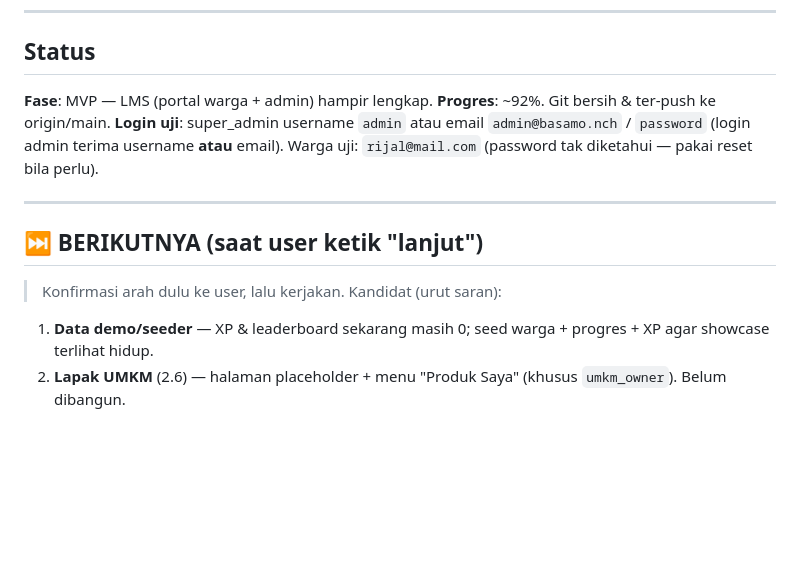
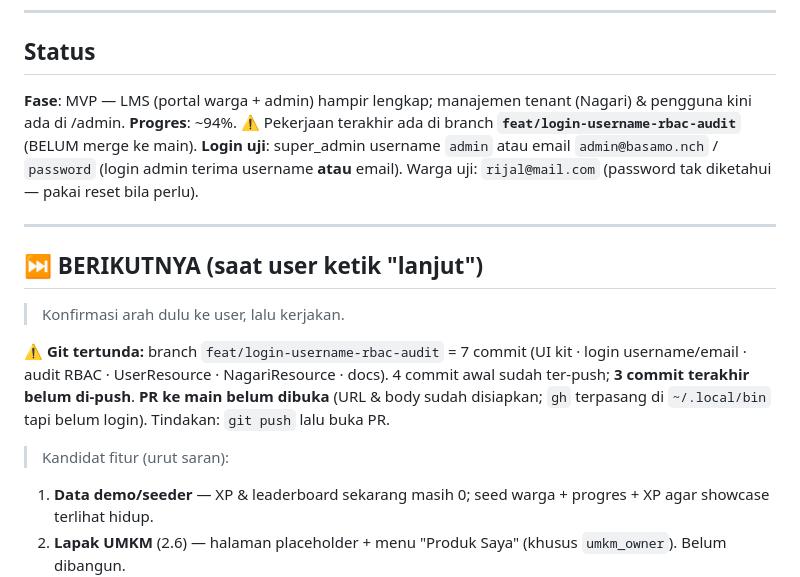
Before and after one commit to rijallmmuk/basamo-nch, a Markdown page: PROGRESS.md, the part around the change. Rendered like a GitHub page; blank space fills up the shorter version.

Commit message:
docs: koreksi status PROGRESS (branch belum merge + git/PR tertunda)
Co-Authored-By: Claude Opus 4.8 <noreply@anthropic.com>

```diff
--- a/PROGRESS.md
+++ b/PROGRESS.md
@@ -8,14 +8,18 @@
 
 ## Status
 
-**Fase**: MVP — LMS (portal warga + admin) hampir lengkap.
-**Progres**: ~92%. Git bersih & ter-push ke origin/main.
+**Fase**: MVP — LMS (portal warga + admin) hampir lengkap; manajemen tenant (Nagari) & pengguna kini ada di /admin.
+**Progres**: ~94%. ⚠️ Pekerjaan terakhir ada di branch **`feat/login-username-rbac-audit`** (BELUM merge ke main).
 **Login uji**: super_admin username `admin` atau email `admin@basamo.nch` / `password` (login admin terima username **atau** email). Warga uji: `rijal@mail.com` (password tak diketahui — pakai reset bila perlu).
 
 ---
 
 ## ⏭️ BERIKUTNYA (saat user ketik "lanjut")
-> Konfirmasi arah dulu ke user, lalu kerjakan. Kandidat (urut saran):
+> Konfirmasi arah dulu ke user, lalu kerjakan.
+
+**⚠️ Git tertunda:** branch `feat/login-username-rbac-audit` = 7 commit (UI kit · login username/email · audit RBAC · UserResource · NagariResource · docs). 4 commit awal sudah ter-push; **3 commit terakhir belum di-push**. **PR ke main belum dibuka** (URL & body sudah disiapkan; `gh` terpasang di `~/.local/bin` tapi belum login). Tindakan: `git push` lalu buka PR.
+
+> Kandidat fitur (urut saran):
 1. **Data demo/seeder** — XP & leaderboard sekarang masih 0; seed warga + progres + XP agar showcase terlihat hidup.
 2. **Lapak UMKM** (2.6) — halaman placeholder + menu "Produk Saya" (khusus `umkm_owner`). Belum dibangun.
 3. **Milestone berikutnya** — UMKM (M4) / SDGs (M3) / Dashboard admin (M5).
```
